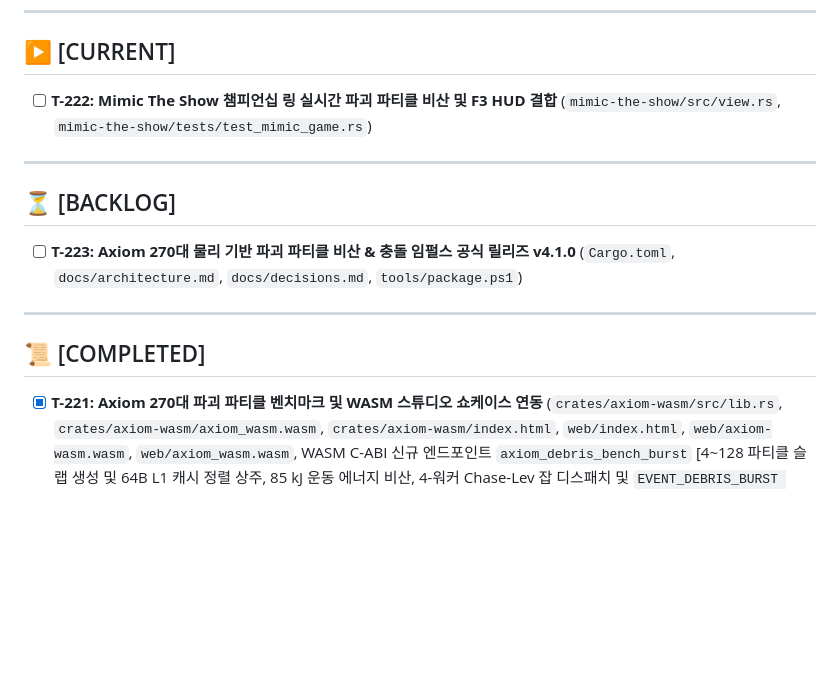
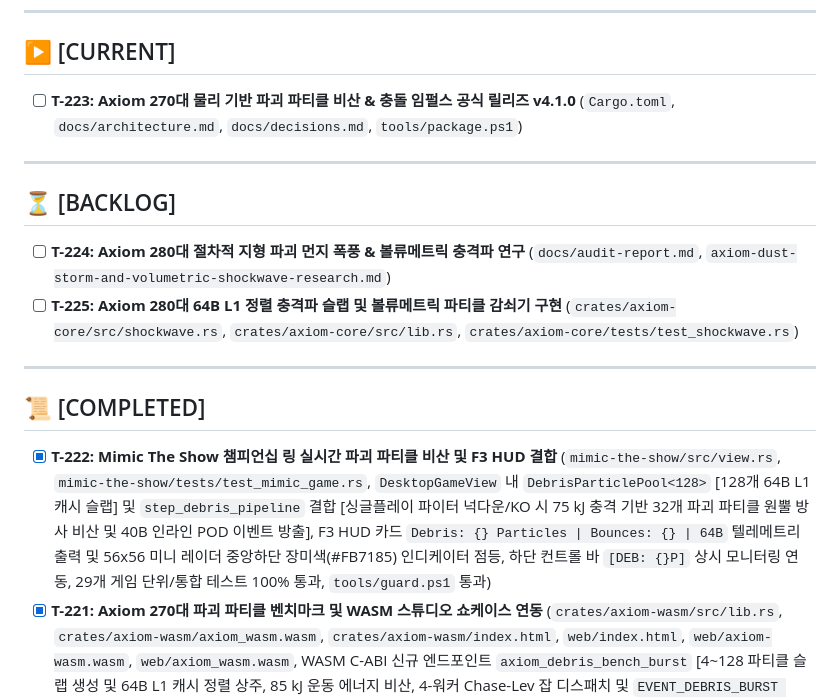
Before and after one commit to Hyedelle/Axiom, a Markdown page: docs/tasks.md, the part around the change. GitHub-like rendering; blank space fills up the shorter version.

Commit message:
docs(tasks): T-222 record debris particle game pipeline integration and promote T-223

```diff
--- a/docs/tasks.md
+++ b/docs/tasks.md
@@ -6,16 +6,18 @@
 ---
 
 ## ▶ [CURRENT]
-- [ ] **T-222: Mimic The Show 챔피언십 링 실시간 파괴 파티클 비산 및 F3 HUD 결합** (`mimic-the-show/src/view.rs`, `mimic-the-show/tests/test_mimic_game.rs`)
+- [ ] **T-223: Axiom 270대 물리 기반 파괴 파티클 비산 & 충돌 임펄스 공식 릴리즈 v4.1.0** (`Cargo.toml`, `docs/architecture.md`, `docs/decisions.md`, `tools/package.ps1`)
 
 ---
 
 ## ⏳ [BACKLOG]
-- [ ] **T-223: Axiom 270대 물리 기반 파괴 파티클 비산 & 충돌 임펄스 공식 릴리즈 v4.1.0** (`Cargo.toml`, `docs/architecture.md`, `docs/decisions.md`, `tools/package.ps1`)
+- [ ] **T-224: Axiom 280대 절차적 지형 파괴 먼지 폭풍 & 볼류메트릭 충격파 연구** (`docs/audit-report.md`, `axiom-dust-storm-and-volumetric-shockwave-research.md`)
+- [ ] **T-225: Axiom 280대 64B L1 정렬 충격파 슬랩 및 볼류메트릭 파티클 감쇠기 구현** (`crates/axiom-core/src/shockwave.rs`, `crates/axiom-core/src/lib.rs`, `crates/axiom-core/tests/test_shockwave.rs`)
 
 ---
 
 ## 📜 [COMPLETED]
+- [x] **T-222: Mimic The Show 챔피언십 링 실시간 파괴 파티클 비산 및 F3 HUD 결합** (`mimic-the-show/src/view.rs`, `mimic-the-show/tests/test_mimic_game.rs`, `DesktopGameView` 내 `DebrisParticlePool<128>` [128개 64B L1 캐시 슬랩] 및 `step_debris_pipeline` 결합 [싱글플레이 파이터 넉다운/KO 시 75 kJ 충격 기반 32개 파괴 파티클 원뿔 방사 비산 및 40B 인라인 POD 이벤트 방출], F3 HUD 카드 `Debris: {} Particles | Bounces: {} | 64B` 텔레메트리 출력 및 56x56 미니 레이더 중앙하단 장미색(#FB7185) 인디케이터 점등, 하단 컨트롤 바 `[DEB: {}P]` 상시 모니터링 연동, 29개 게임 단위/통합 테스트 100% 통과, `tools/guard.ps1` 통과)
 - [x] **T-221: Axiom 270대 파괴 파티클 벤치마크 및 WASM 스튜디오 쇼케이스 연동** (`crates/axiom-wasm/src/lib.rs`, `crates/axiom-wasm/axiom_wasm.wasm`, `crates/axiom-wasm/index.html`, `web/index.html`, `web/axiom-wasm.wasm`, `web/axiom_wasm.wasm`, WASM C-ABI 신규 엔드포인트 `axiom_debris_bench_burst` [4~128 파티클 슬랩 생성 및 64B L1 캐시 정렬 상주, 85 kJ 운동 에너지 비산, 4-워커 Chase-Lev 잡 디스패치 및 `EVENT_DEBRIS_BURST (0x0270)` 이벤트 버스 연계, 10-틱 반암시적 오일러 탄도 적분 및 바닥/경계 충돌 반발/마찰 감쇠 계측, 64-bit FNV-1a 상태 합의 계측], 웹 3D 복셀 스튜디오 💥 **270 Debris Particles (64B Slabs)** 대화형 모달 연동, 1.36 MB 최적화 WASM 바이너리 동기화, 23개 WASM 테스트 100% 통과, `tools/guard.ps1` 통과)
 - [x] **T-220: Axiom 270대 파괴 파티클 멀티스레드 잡 시스템 및 이벤트 버스 파이프라인 연계** (`crates/axiom-core/src/debris_particle.rs`, `crates/axiom-core/src/lib.rs`, `crates/axiom-game/src/network.rs`, `crates/axiom-core/tests/test_debris_particle_jobs.rs`, `crates/axiom-game/tests/test_debris_game_pipeline.rs`, 0-Float 64B L1 정렬 `dispatch_debris_with_jobs` [파티클 N-배치 분할 및 Chase-Lev 워커 풀 분산 스케줄링], 0-Heap 이벤트 버스 발행 `emit_debris_burst_to_event_bus` [`EVENT_DEBRIS_BURST = 0x0270` 및 `channel::PHYSICS | channel::VFX` 채널, 40B 인라인 페이로드(origin_xyz, particle_count, speed_min/max, spread_bams, emitter_id, impulse_energy_j, material, flags, avg_size, lifetime, reserved)], `DebrisBurstReport::decode` 무손실 라운드트립 디코더 및 GGPO 롤백 `rollback_to` 지원, `NetworkMatchDirector::step_debris_burst` 및 `step_debris_burst_with_jobs` [16-인 배틀로얄 경기장 물리-파티클 실시간 비산 파이프라인 결합], 4개 신규 단위/통합 테스트 100% 통과, `tools/guard.ps1` 통과)
 - [x] **T-219: Axiom 270대 64B L1 정렬 파괴 파티클 슬랩 및 충돌 임펄스 적분기 구현** (`crates/axiom-core/src/debris_particle.rs`, `crates/axiom-core/src/lib.rs`, `crates/axiom-core/tests/test_debris_particle.rs`, 0-Float 64B L1 캐시 정렬 파괴 파티클 슬랩 `DebrisParticleSlab64` [#[repr(C, align(64))], exact 64B slab, 12B pos mm, 12B vel mm/s, 6B yaw/pitch/roll BAMS, 6B ang_vel, 4B mass g, 2B restitution Q16, 2B friction Q16, 1B material, 1B flags, 2B size mm, 2B lifetime ticks, 2B emitter_id, 1B bounce_count, 15B pad], 0-Float 64B L1 정렬 충돌 임펄스 서술자 `ParticleContactSlab64` [#[repr(C, align(64))], exact 64B slab, 12B contact mm, 12B normal Q16.16, 4B impulse energy J, 2B particle_id, 2B emitter_id, 1B surface_mat, 1B flags, 1B bounce_num, 29B pad], $g = -9810\text{ mm/s}^2$ (-163 mm/s/tick) 반암시적 오일러 탄도 적분기 및 공기 저항 감쇠, 바닥(z=0) 반발 탄성 및 마찰 감쇠 충돌 해석, 반경 3000mm 원형 아레나 외곽 벽 충돌 반사 및 법선 임펄스 기록, 0-힙 고정 용량 플랫 풀 `DebrisParticlePool<MAX_PARTICLES>`, 64-bit FNV-1a 상태 합의 체크섬 `compute_consensus_hash`, 5개 신규 단위 테스트 100% 통과, `tools/guard.ps1` 통과)
```
Also changed, not shown: docs/audit-report.md (+17 -11 lines).
